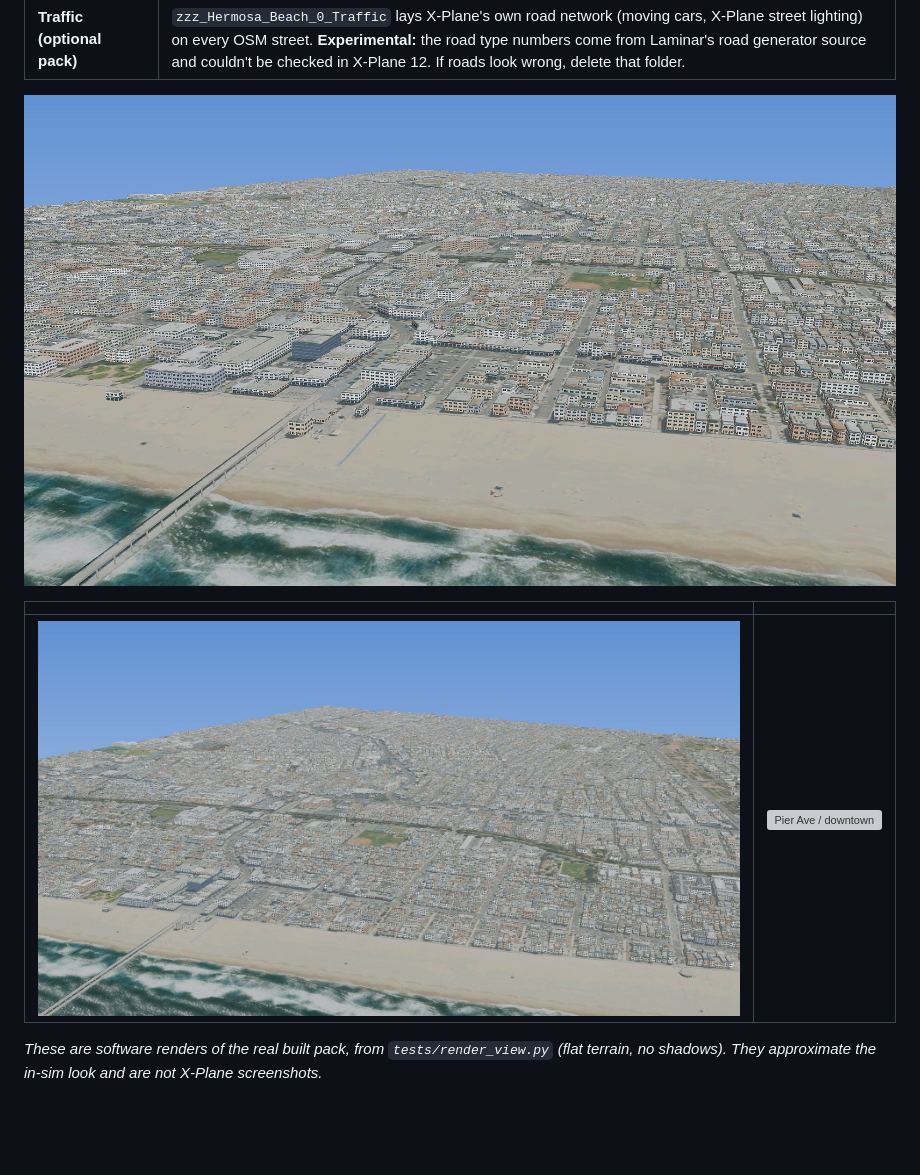
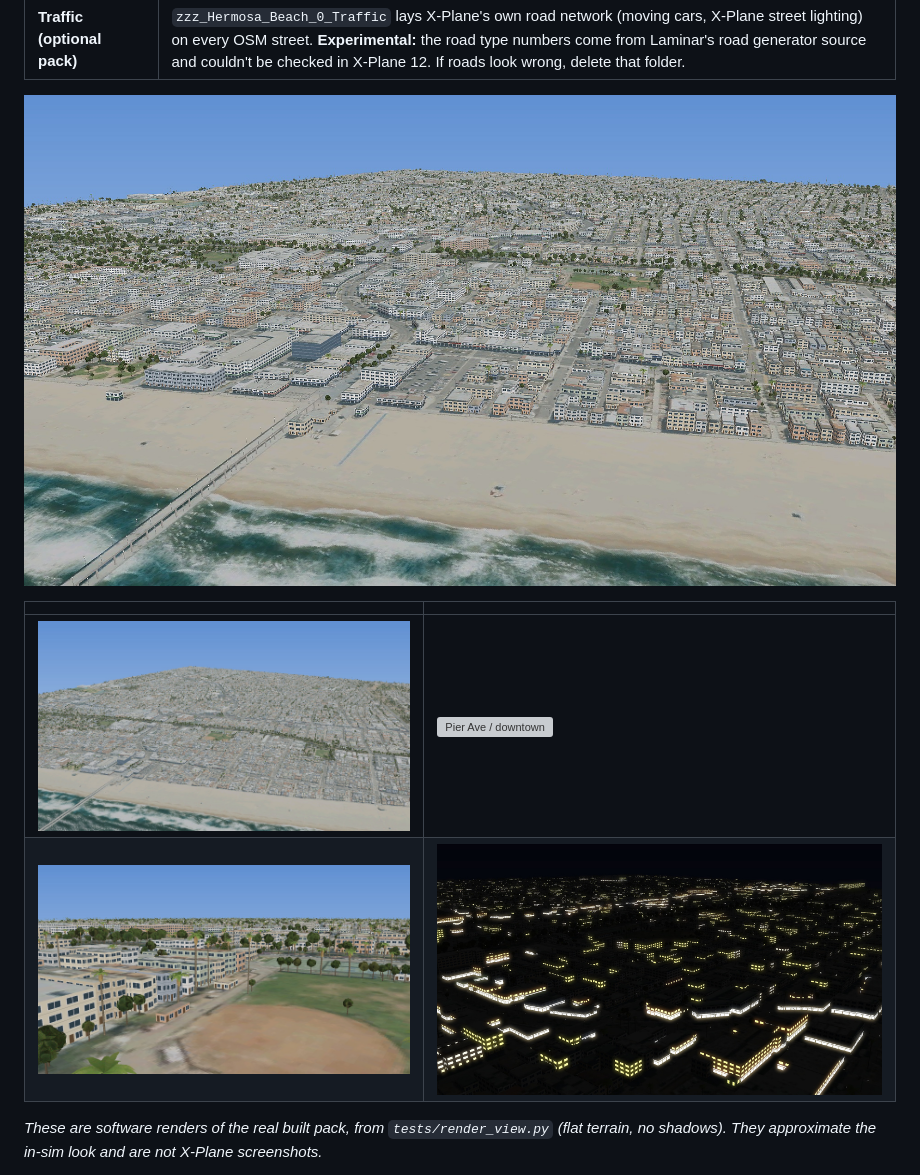
Before and after one commit to WaitAdamMinute/HermosaXplane, a Markdown page: README.md, the part around the change. GitHub-like rendering; pictures changed too: docs/view_approach.jpg, docs/view_night.jpg (added), docs/view_pier.jpg; blank space fills up the shorter version; grey boxes are pictures that could not be loaded.

Commit message:
Update README renders (trees, lights, night)
Co-Authored-By: Claude Opus 5.5 <noreply@anthropic.com>
Claude-Session: https://claude.ai/code/session_017oPyhxr1XazWMLqe6Yiwdv

```diff
--- a/README.md
+++ b/README.md
@@ -18,6 +18,7 @@ It replaces the default, misaligned scenery with:
 | | |
 |---|---|
 | ![Approach from the ocean](docs/view_approach.jpg) | ![Pier Ave / downtown](docs/view_downtown.jpg) |
+| ![Valley Park, low level](docs/view_street.jpg) | ![Night](docs/view_night.jpg) |
 
 *These are software renders of the real built pack, from `tests/render_view.py` (flat terrain, no shadows). They approximate the in-sim look and are not X-Plane screenshots.*
 
```
Also changed, not shown: 1 other file.
